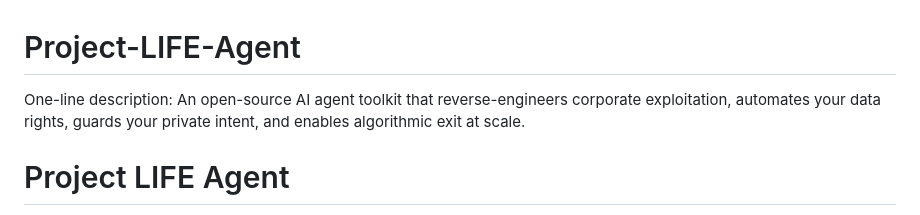
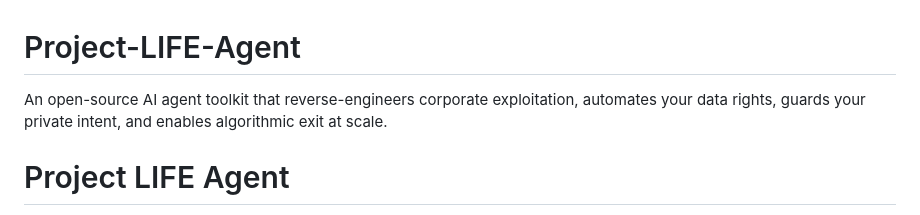
Before and after one commit to SXNGE4444/Project-LIFE-Agent, a Markdown page: README.md, the part around the change. Drawn GitHub-style.

```diff
--- a/README.md
+++ b/README.md
@@ -1,5 +1,6 @@
 # Project-LIFE-Agent
-One-line description: An open-source AI agent toolkit that reverse-engineers corporate exploitation, automates your data rights, guards your private intent, and enables algorithmic exit at scale.
+
+An open-source AI agent toolkit that reverse-engineers corporate exploitation, automates your data rights, guards your private intent, and enables algorithmic exit at scale.
 
 # Project LIFE Agent
 
```
